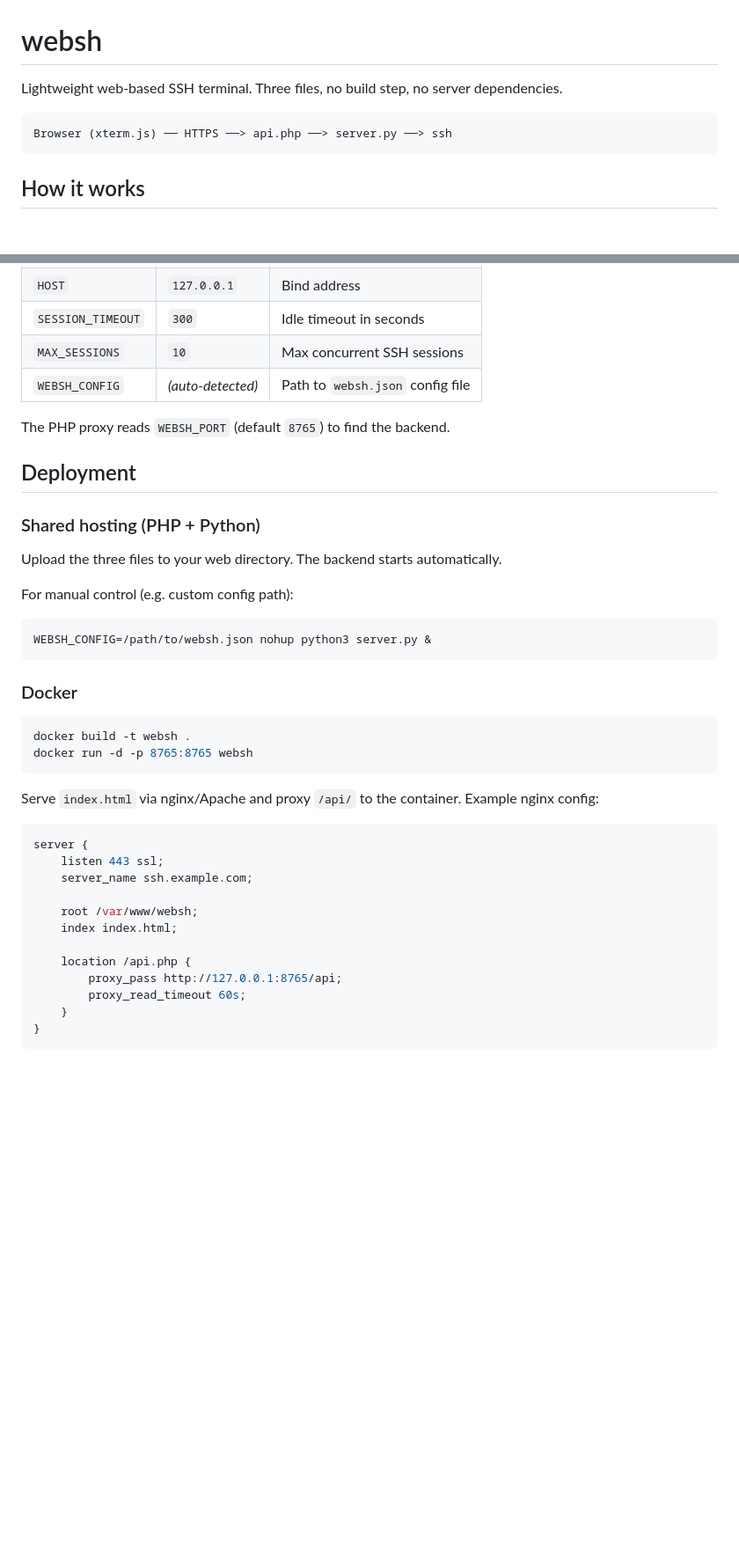
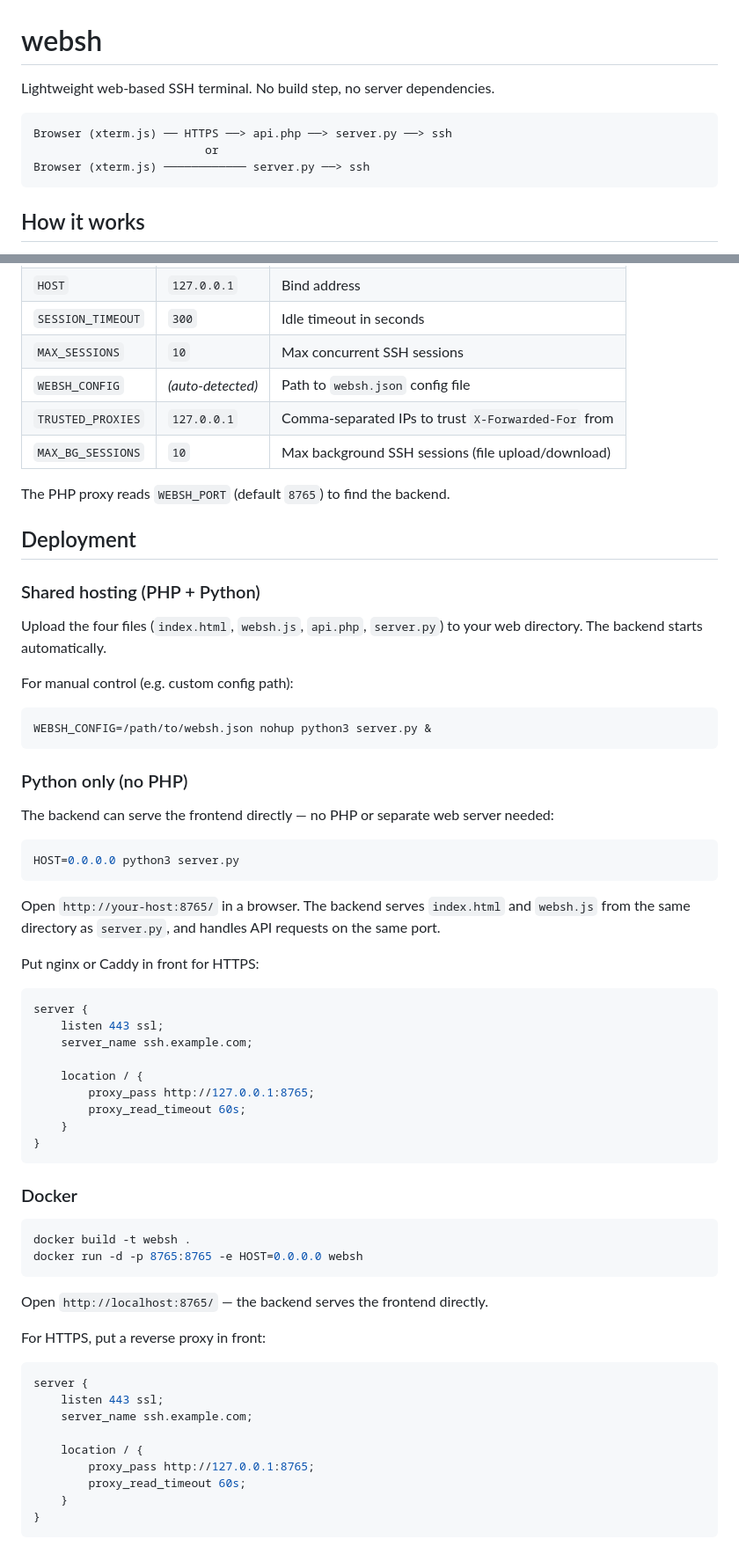
Before and after one commit to Evildoerblockhouse900/websh, a Markdown page: README.md, 2 parts joined by grey strips. Shown at 88% size. Drawn GitHub-style; blank space fills up the shorter version.

Commit message:
update README for new architecture and env vars

````diff
--- a/README.md
+++ b/README.md
@@ -1,9 +1,11 @@
 # websh
 
-Lightweight web-based SSH terminal. Three files, no build step, no server dependencies.
+Lightweight web-based SSH terminal. No build step, no server dependencies.
 
 ```
 Browser (xterm.js) ── HTTPS ──> api.php ──> server.py ──> ssh
+                         or
+Browser (xterm.js) ──────────── server.py ──> ssh
 ```
 
 ## How it works
@@ -172,6 +175,8 @@ Environment variables for `server.py`:
 | `SESSION_TIMEOUT` | `300` | Idle timeout in seconds |
 | `MAX_SESSIONS` | `10` | Max concurrent SSH sessions |
 | `WEBSH_CONFIG` | *(auto-detected)* | Path to `websh.json` config file |
+| `TRUSTED_PROXIES` | `127.0.0.1` | Comma-separated IPs to trust `X-Forwarded-For` from |
+| `MAX_BG_SESSIONS` | `10` | Max background SSH sessions (file upload/download) |
 
 The PHP proxy reads `WEBSH_PORT` (default `8765`) to find the backend.
 
@@ -179,7 +184,8 @@ The PHP proxy reads `WEBSH_PORT` (default `8765`) to find the backend.
 
 ### Shared hosting (PHP + Python)
 
-Upload the three files to your web directory. The backend starts automatically.
+Upload the four files (`index.html`, `websh.js`, `api.php`, `server.py`) to your web
+directory. The backend starts automatically.
 
 For manual control (e.g. custom config path):
 
@@ -187,25 +193,50 @@ For manual control (e.g. custom config path):
 WEBSH_CONFIG=/path/to/websh.json nohup python3 server.py &
 ```
 
-### Docker
+### Python only (no PHP)
+
+The backend can serve the frontend directly — no PHP or separate web server needed:
 
 ```bash
-docker build -t websh .
-docker run -d -p 8765:8765 websh
+HOST=0.0.0.0 python3 server.py
 ```
 
-Serve `index.html` via nginx/Apache and proxy `/api/` to the container. Example nginx config:
+Open `http://your-host:8765/` in a browser. The backend serves `index.html` and
+`websh.js` from the same directory as `server.py`, and handles API requests on
+the same port.
+
+Put nginx or Caddy in front for HTTPS:
 
 ```nginx
 server {
     listen 443 ssl;
     server_name ssh.example.com;
 
-    root /var/www/websh;
-    index index.html;
+    location / {
+        proxy_pass http://127.0.0.1:8765;
+        proxy_read_timeout 60s;
+    }
+}
+```
 
-    location /api.php {
-        proxy_pass http://127.0.0.1:8765/api;
+### Docker
+
+```bash
+docker build -t websh .
+docker run -d -p 8765:8765 -e HOST=0.0.0.0 websh
+```
+
+Open `http://localhost:8765/` — the backend serves the frontend directly.
+
+For HTTPS, put a reverse proxy in front:
+
+```nginx
+server {
+    listen 443 ssl;
+    server_name ssh.example.com;
+
+    location / {
+        proxy_pass http://127.0.0.1:8765;
         proxy_read_timeout 60s;
     }
 }
````
Also changed, not shown: other parts of README.md (+20 -6 lines).
